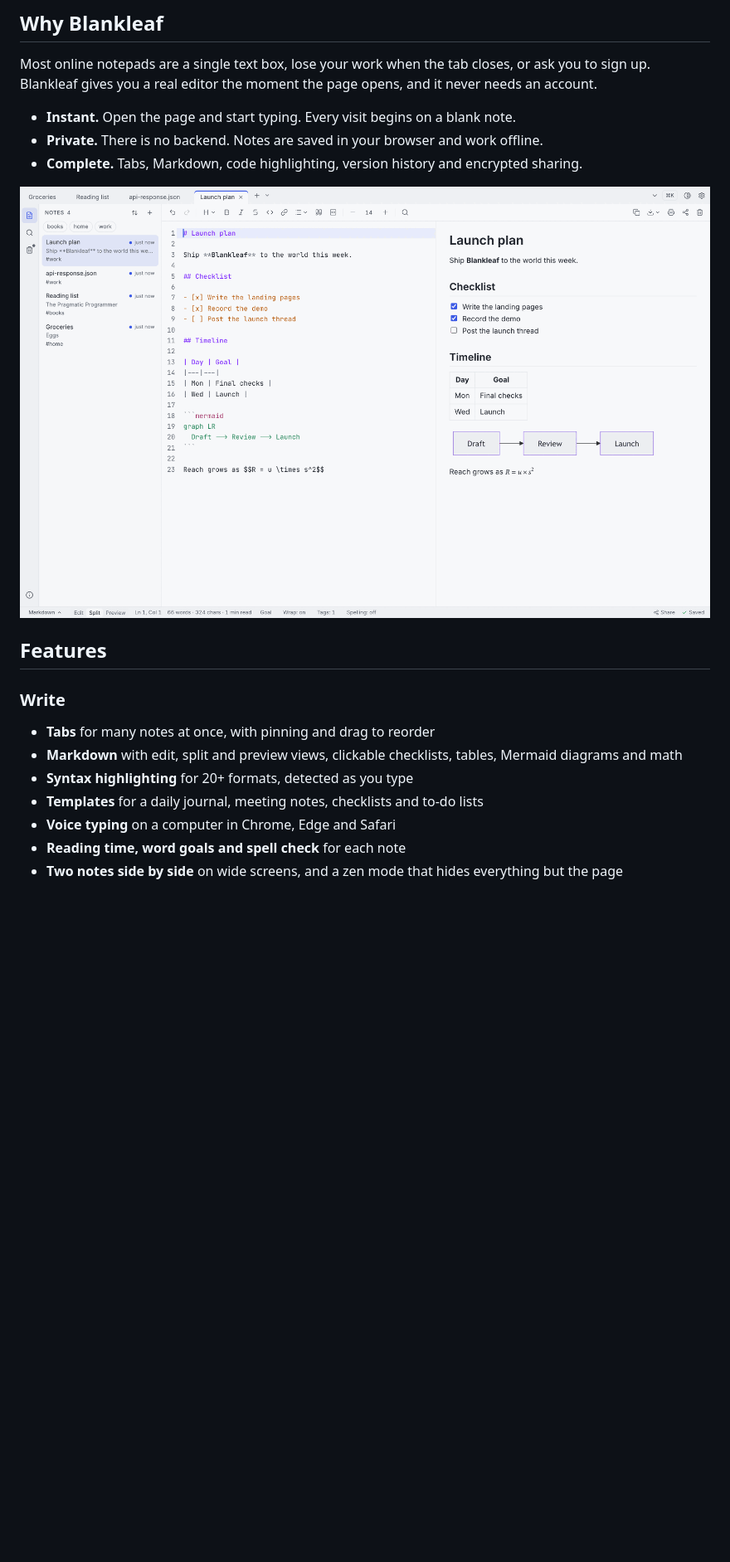
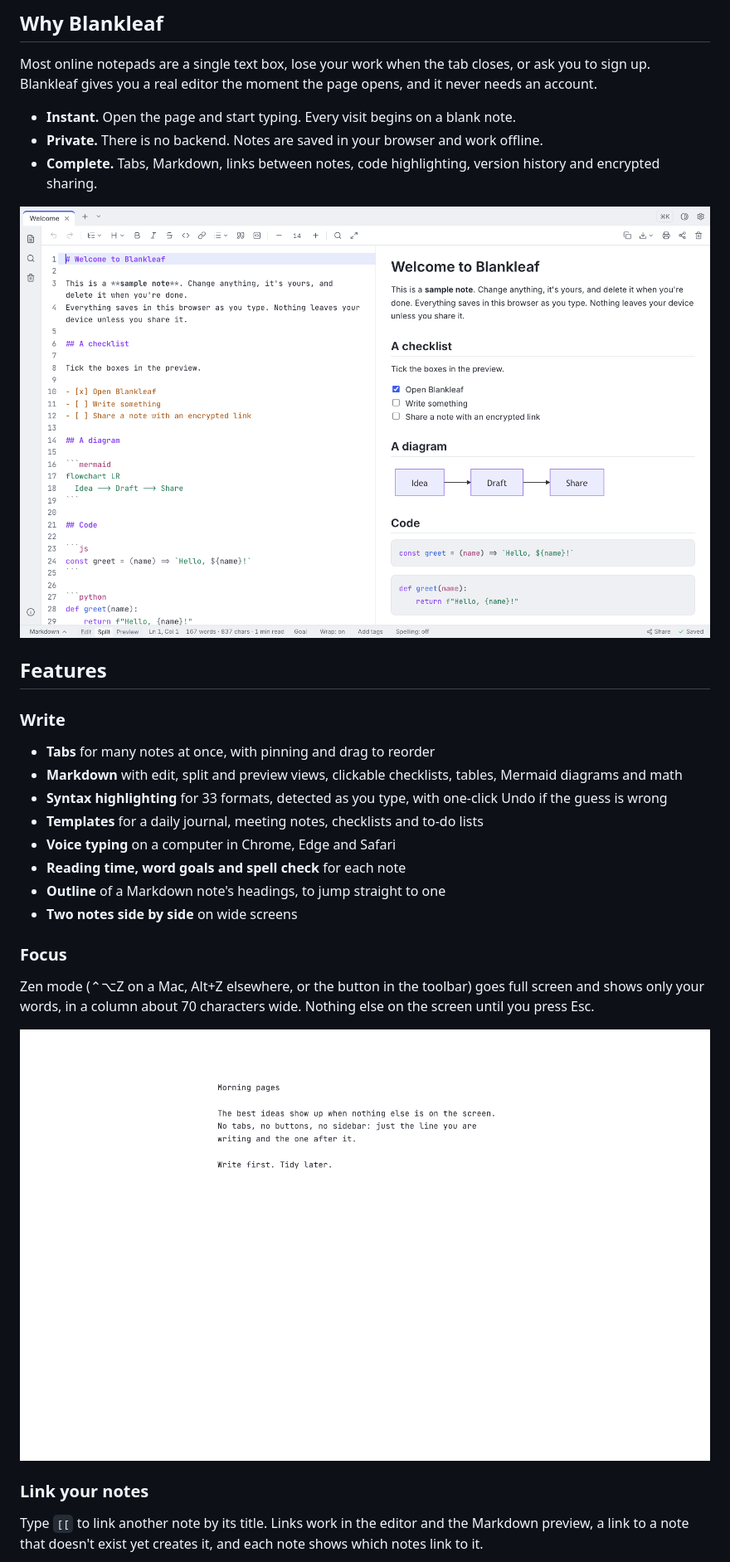
Before and after one commit to rajmalviya456/blankleaf, a Markdown page: README.md, the part around one of its changes. Shown at 83% size. GitHub-like rendering; pictures changed too: docs/images/hero.png, docs/images/zen.png (added); blank space fills up the shorter version.

```diff
--- a/README.md
+++ b/README.md
@@ -25,7 +25,8 @@ up. Blankleaf gives you a real editor the moment the page opens, and it never ne
 
 - **Instant.** Open the page and start typing. Every visit begins on a blank note.
 - **Private.** There is no backend. Notes are saved in your browser and work offline.
-- **Complete.** Tabs, Markdown, code highlighting, version history and encrypted sharing.
+- **Complete.** Tabs, Markdown, links between notes, code highlighting, version history and
+  encrypted sharing.
 
 ![Blankleaf showing a Markdown note beside its live preview, with a checklist, table, diagram and formula](docs/images/hero.png)
 
@@ -35,8 +36,22 @@ up. Blankleaf gives you a real editor the moment the page opens, and it never ne
 
 - **Tabs** for many notes at once, with pinning and drag to reorder
 - **Markdown** with edit, split and preview views, clickable checklists, tables, Mermaid diagrams and math
-- **Syntax highlighting** for 20+ formats, detected as you type
+- **Syntax highlighting** for 33 formats, detected as you type, with one-click Undo if the guess is wrong
 - **Templates** for a daily journal, meeting notes, checklists and to-do lists
 - **Voice typing** on a computer in Chrome, Edge and Safari
 - **Reading time, word goals and spell check** for each note
-- **Two notes side by side** on wide screens, and a zen mode that hides everything but the page
+- **Outline** of a Markdown note's headings, to jump straight to one
+- **Two notes side by side** on wide screens
+
+### Focus
+
+Zen mode (⌃⌥Z on a Mac, Alt+Z elsewhere, or the button in the toolbar) goes full screen and shows only your words, in
+a column about 70 characters wide. Nothing else on the screen until you press Esc.
+
+![Blankleaf in zen mode: only the text, centred on an empty page](docs/images/zen.png)
+
+### Link your notes
+
+Type `[[` to link another note by its title. Links work in the editor and the Markdown preview,
+a link to a note that doesn't exist yet creates it, and each note shows which notes link to it.
+
```
Also changed, not shown: other parts of README.md (+16 -3 lines), docs/images/compare.png (added), docs/images/links.png (added), docs/images/phone.png, 4 other files.
